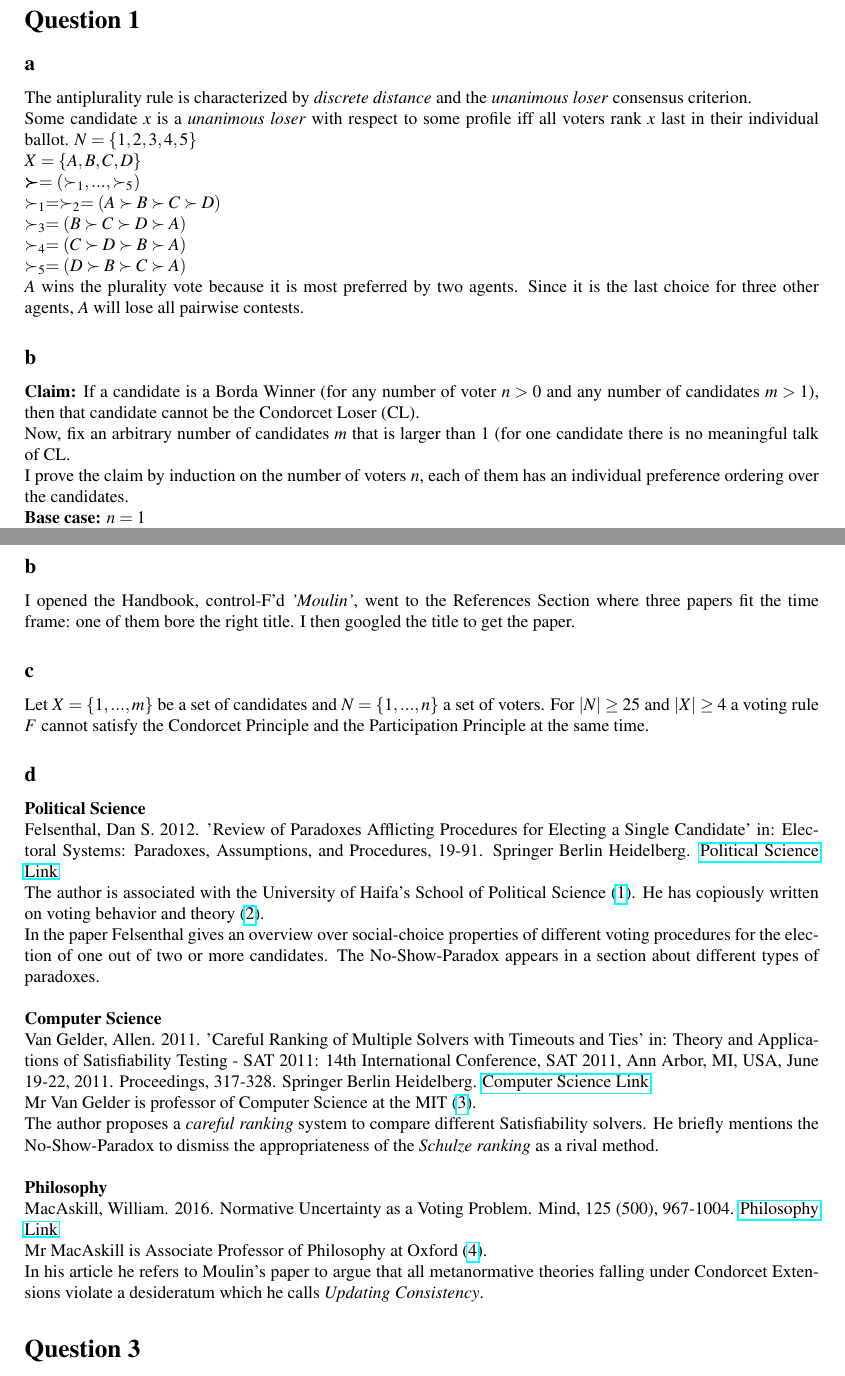
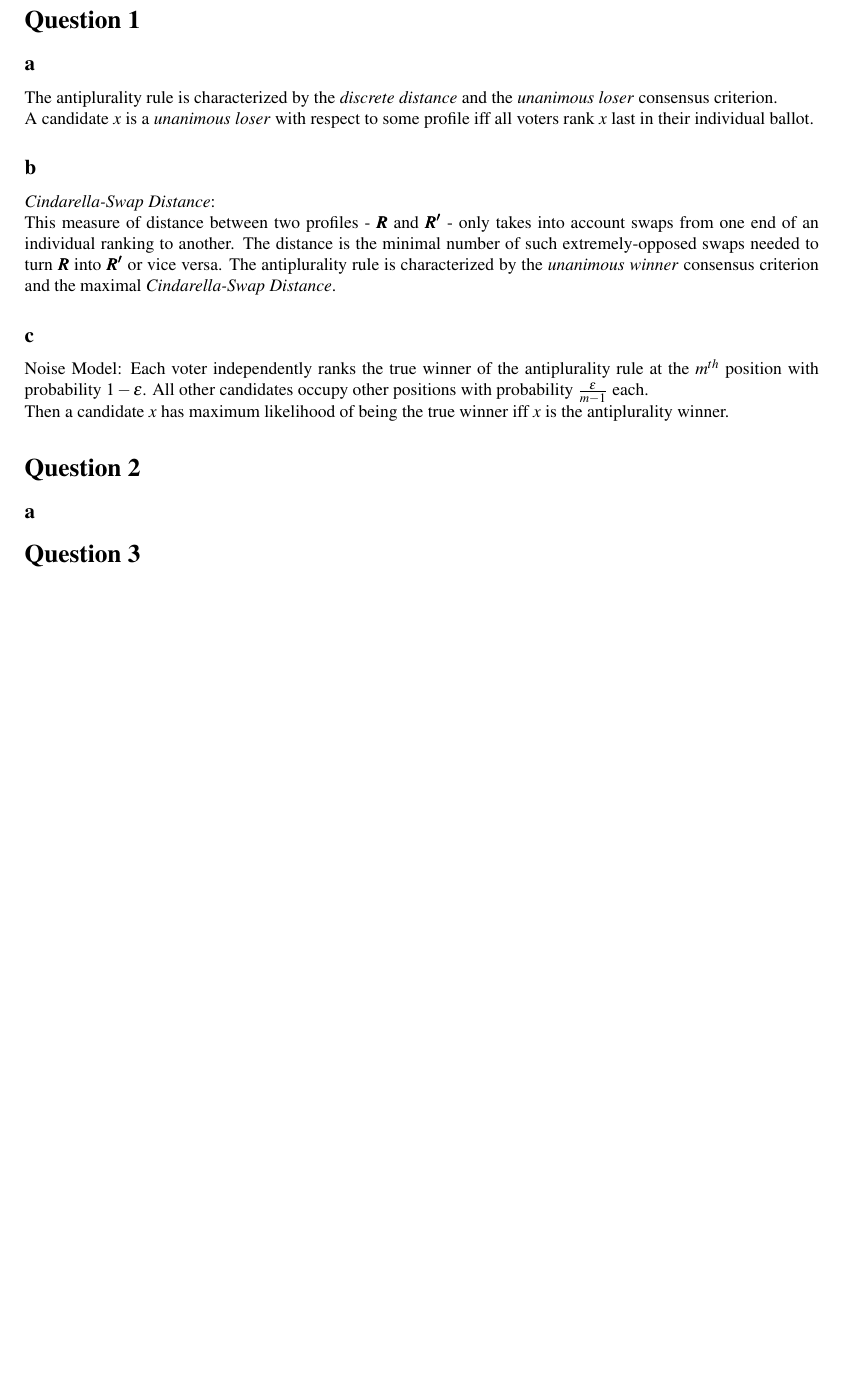
Before and after one commit to franciswhite/csc, a LaTeX document (csc_hw2.tex): two parts of pages 1 and 2 of 3 before the commit and part of page 1 of 2 after it, the two joined at a grey line, cut so that both start at the same text, the shorter picture padded with empty space. Compiled offline with pdfLaTeX.

Commit message:
question 1

```diff
--- a/csc_hw2.tex
+++ b/csc_hw2.tex
@@ -24,19 +24,12 @@
 
 \section*{Question 1}
 \subsection*{a}
-The antiplurality rule is characterized by \textit{discrete distance} and the \textit{unanimous loser} consensus criterion.\\
-Some candidate $x$ is a \textit{unanimous loser} with respect to some profile iff all voters rank $x$ last in their individual ballot.
-$N=\{1,2,3,4,5\}\\
-X=\{A,B,C,D\}\\
-\boldsymbol{\succ}=(\succ_1,...,\succ_5)\\
-\succ_1=\succ_2=(A \succ B \succ C \succ D)\\
-\succ_3=(B \succ C \succ D \succ A)\\
-\succ_4=(C \succ D \succ B \succ A)\\
-\succ_5=(D \succ B \succ C \succ A)$\\
-$A$ wins the plurality vote because it is most preferred by two agents. Since it is the last choice for three other agents, $A$ will lose all pairwise contests.
+The antiplurality rule is characterized by the \textit{discrete distance} and the \textit{unanimous loser} consensus criterion.\\
+A candidate $x$ is a \textit{unanimous loser} with respect to some profile iff all voters rank $x$ last in their individual ballot.
 \subsection*{b}
-\textbf{Claim:} If a candidate is a Borda Winner (for any number of voter $n>0$ and any number of candidates $m>1$), then that candidate cannot be the Condorcet Loser (CL).\\
-Now, fix an arbitrary number of candidates $m$ that is larger than $1$ (for one candidate there is no meaningful talk of CL.\\
-I prove the claim by induction on the number of voters $n$, each of them has an individual preference ordering over the candidates.\\
-\textbf{Base case:} $n=1$\\
-If there is only one voter, then her most preferred candidate will be the Borda Winner and the least preferred the CL. They are distinct, so the claim holds.\\
+\textit{Cindarella-Swap Distance}:\\\
+This measure of distance between two profiles - $\boldsymbol{R}$ and $\boldsymbol{R'}$ -  only takes into account swaps from one end of an individual ranking to another. The distance is the minimal number of such extremely-opposed swaps needed to turn $\boldsymbol{R}$ into $\boldsymbol{R'}$ or vice versa.
+The antiplurality rule is characterized by the \textit{unanimous winner} consensus criterion and the maximal \textit{Cindarella-Swap Distance}.
+\subsection*{c}
+Noise Model: Each voter independently ranks the true winner of the antiplurality rule at the $m^{th}$ position with probability $1-\epsilon$. All other candidates occupy other positions with probability $\tfrac{\epsilon}{m-1}$ each.\\
+Then a candidate $x$ has maximum likelihood of being the true winner iff $x$ is the antiplurality winner.
@@ -51,29 +36,6 @@ Now we add one further voter, $voter_{n+1}$. There are two cases:\\
 \section*{Question 2}
 \subsection*{a}
-Moulin, Herve. 1988. Condorcet’s Principle Implies the No-Show Paradox. Journal of Economic Theory,
-45, 53–64.
-\subsection*{b}
-I opened the Handbook, control-F'd \textit{'Moulin'}, went to the References Section where three papers fit the time frame: one of them bore the right title. I then googled the title to get the paper.
-\subsection*{c}
-Let $X=\{1,...,m\}$ be a set of candidates and $N=\{1,...,n\}$ a set of voters.
-For $|N|\geq 25$ and $|X|\geq 4$ a voting rule $F$ cannot satisfy the Condorcet Principle and the Participation Principle at the same time.
-\subsection*{d}
-\textbf{Political Science}\\
-Felsenthal, Dan S. 2012. 'Review of Paradoxes Afflicting Procedures for Electing a Single Candidate' in: Electoral Systems: Paradoxes, Assumptions, and Procedures, 19-91. Springer Berlin Heidelberg. \href{http://link.springer.com/chapter/10.1007/978-3-642-20441-8_3}{Political Science Link}\\
-The author is associated with the University of Haifa's School of Political Science (\href{https://www.researchgate.net/profile/Dan_Felsenthal}{1}). He has copiously written on voting behavior and theory (\href{https://scholar.google.com/citations?user=0Y0CkhcAAAAJ}{2}).\\ In the paper Felsenthal gives an overview over social-choice properties of different voting procedures for the election of one out of two or more candidates. The No-Show-Paradox appears in  a section about different types of paradoxes.\\
 
-\noindent \textbf{Computer Science}\\
-Van Gelder, Allen. 2011. 'Careful Ranking of Multiple Solvers with Timeouts and Ties' in:
-Theory and Applications of Satisfiability Testing - SAT 2011: 14th International Conference, SAT 2011, Ann Arbor, MI, USA, June 19-22, 2011. Proceedings, 317-328. Springer Berlin Heidelberg.
- \href{http://link.springer.com/chapter/10.1007%2F978-3-642-21581-0_25}{Computer Science Link} \\
-Mr Van Gelder is professor of Computer Science at the MIT (\href{https://users.soe.ucsc.edu/~avg/}{3}).\\
-The author proposes a \textit{careful ranking} system to compare different Satisfiability solvers. He briefly mentions the No-Show-Paradox to dismiss the appropriateness of the \textit{Schulze ranking} as a rival method.\\
-
-\noindent \textbf{Philosophy}\\
-MacAskill, William. 2016. Normative Uncertainty as a Voting Problem. Mind, 125 (500), 967-1004.
- \href{https://academic.oup.com/mind/article/125/500/967/2277457/Normative-Uncertainty-as-a-Voting-Problem#45747421}{Philosophy Link}\\
-Mr MacAskill is Associate Professor of Philosophy at Oxford (\href{http://www.williammacaskill.com/}{4}).\\
- In his article he refers to Moulin's paper to argue that all metanormative theories falling under Condorcet Extensions violate a desideratum which he calls \textit{Updating Consistency}.
 
 \section*{Question 3}
 \subsection*{a}
```
Also changed, not shown: csc_hw2.tex (8 more changed lines).
